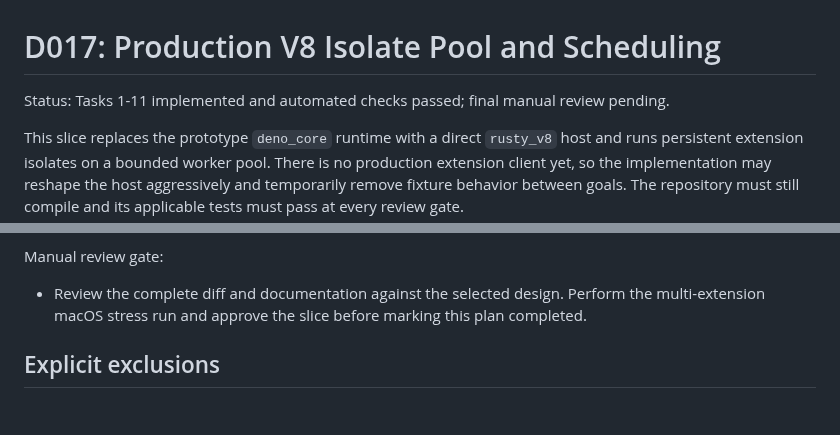
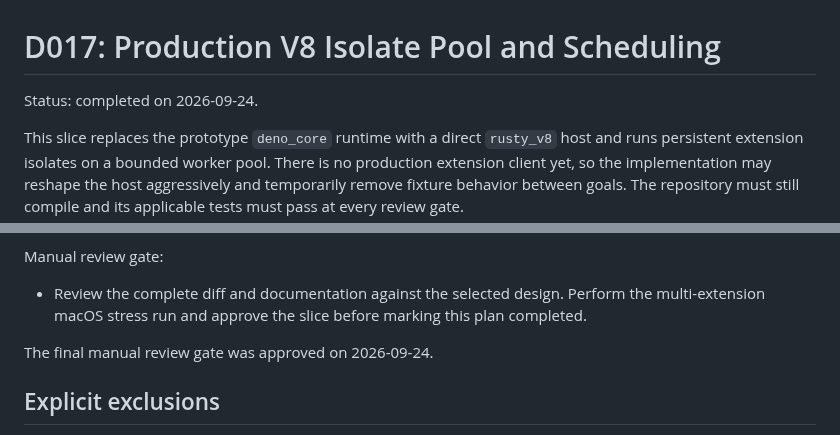
Before and after one commit to andreabergia/knot-editor, a Markdown page: docs/plans/d017-v8-isolate-pool-plan.md, 2 parts joined by grey strips. Rendered like a GitHub page; blank space fills up the shorter version.

Commit message:
Close the V8 isolate pool slice after approval

```diff
--- a/docs/plans/d017-v8-isolate-pool-plan.md
+++ b/docs/plans/d017-v8-isolate-pool-plan.md
@@ -1,7 +1,6 @@
 # D017: Production V8 Isolate Pool and Scheduling
 
-Status: Tasks 1-11 implemented and automated checks passed; final manual review
-pending.
+Status: completed on 2026-09-24.
 
 This slice replaces the prototype `deno_core` runtime with a direct
 `rusty_v8` host and runs persistent extension isolates on a bounded worker
@@ -462,6 +461,8 @@ Manual review gate:
   Perform the multi-extension macOS stress run and approve the slice before
   marking this plan completed.
 
+The final manual review gate was approved on 2026-09-24.
+
 ## Explicit exclusions
 
 - Extension packaging, installation, dependency resolution, production module
```
Also changed, not shown: other parts of docs/plans/d017-v8-isolate-pool-plan.md (+1 -1 lines).
